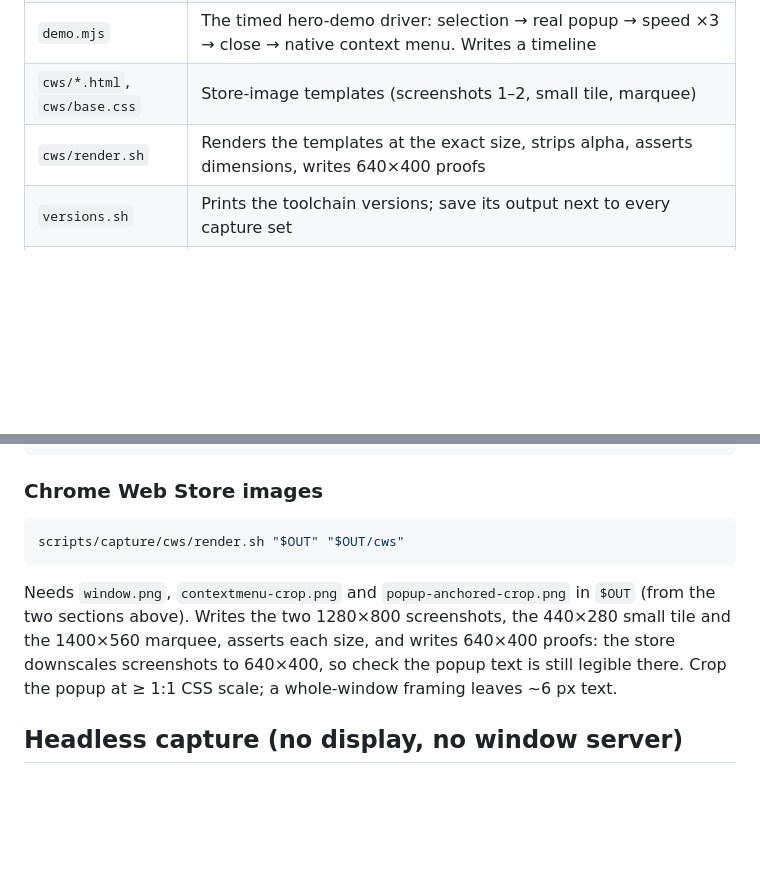
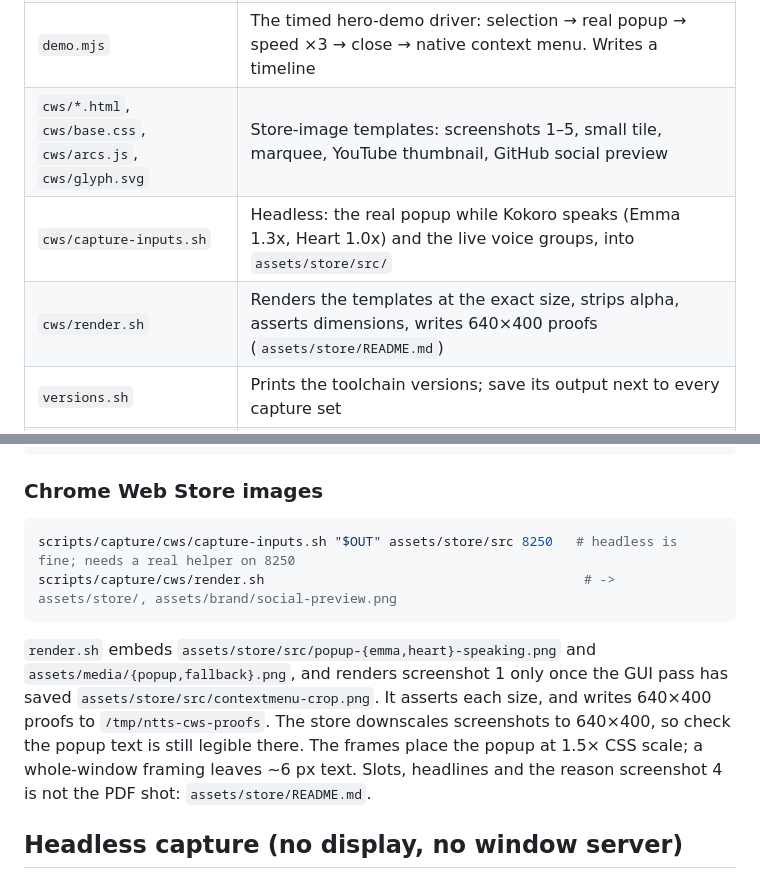
Before and after one commit to renchris/natural-text-to-voice-extension, a Markdown page: scripts/capture/README.md, 2 parts joined by grey strips. Rendered like a GitHub page; blank space fills up the shorter version.

````diff
--- a/scripts/capture/README.md
+++ b/scripts/capture/README.md
@@ -22,8 +22,9 @@ icon or the default voice. Capture only after those have landed (`UPGRADE_RESEAR
 | `cdp.mjs` | Evaluates a JS expression in the first CDP target whose URL contains a substring (`--list` lists targets) |
 | `cdp-browser.mjs` | Sends one browser-level CDP command (`Extensions.*`, `Browser.*`) |
 | `demo.mjs` | The timed hero-demo driver: selection → real popup → speed ×3 → close → native context menu. Writes a timeline |
-| `cws/*.html`, `cws/base.css` | Store-image templates (screenshots 1–2, small tile, marquee) |
-| `cws/render.sh` | Renders the templates at the exact size, strips alpha, asserts dimensions, writes 640×400 proofs |
+| `cws/*.html`, `cws/base.css`, `cws/arcs.js`, `cws/glyph.svg` | Store-image templates: screenshots 1–5, small tile, marquee, YouTube thumbnail, GitHub social preview |
+| `cws/capture-inputs.sh` | Headless: the real popup while Kokoro speaks (Emma 1.3x, Heart 1.0x) and the live voice groups, into `assets/store/src/` |
+| `cws/render.sh` | Renders the templates at the exact size, strips alpha, asserts dimensions, writes 640×400 proofs (`assets/store/README.md`) |
 | `versions.sh` | Prints the toolchain versions; save its output next to every capture set |
 | `launch.sh` | Launches the capture browser (headed, or `HEADLESS=1`), seeds the helper port/voice/speed, arms `port-guard.mjs`, writes `env.txt` |
 | `port-guard.mjs` | CDP `Fetch` guard in every target: refuses 8249, logs every 127.0.0.1 request, serves `https://essays.example/` from `assets/media/src`, optional `--hold-health` |
@@ -157,13 +158,15 @@ ffmpeg -i "$OUT/hero.mp4" -vf "tpad=stop_mode=clone:stop_duration=2,fps=30,scale
 ### Chrome Web Store images
 
 ```bash
-scripts/capture/cws/render.sh "$OUT" "$OUT/cws"
+scripts/capture/cws/capture-inputs.sh "$OUT" assets/store/src 8250   # headless is fine; needs a real helper on 8250
+scripts/capture/cws/render.sh                                         # -> assets/store/, assets/brand/social-preview.png
 ```
 
-Needs `window.png`, `contextmenu-crop.png` and `popup-anchored-crop.png` in `$OUT` (from the two sections above).
-Writes the two 1280×800 screenshots, the 440×280 small tile and the 1400×560 marquee, asserts each size, and writes
-640×400 proofs: the store downscales screenshots to 640×400, so check the popup text is still legible there. Crop the
-popup at ≥ 1:1 CSS scale; a whole-window framing leaves ~6 px text.
+`render.sh` embeds `assets/store/src/popup-{emma,heart}-speaking.png` and `assets/media/{popup,fallback}.png`, and
+renders screenshot 1 only once the GUI pass has saved `assets/store/src/contextmenu-crop.png`. It asserts each size,
+and writes 640×400 proofs to `/tmp/ntts-cws-proofs`. The store downscales screenshots to 640×400, so check the popup
+text is still legible there. The frames place the popup at 1.5× CSS scale; a whole-window framing leaves ~6 px text.
+Slots, headlines and the reason screenshot 4 is not the PDF shot: `assets/store/README.md`.
 
 ## Headless capture (no display, no window server)
 
````
Also changed, not shown: assets/media/PROVENANCE.md (+17 -3 lines), scripts/capture/GUI_PASS.md (+42 -8 lines).
